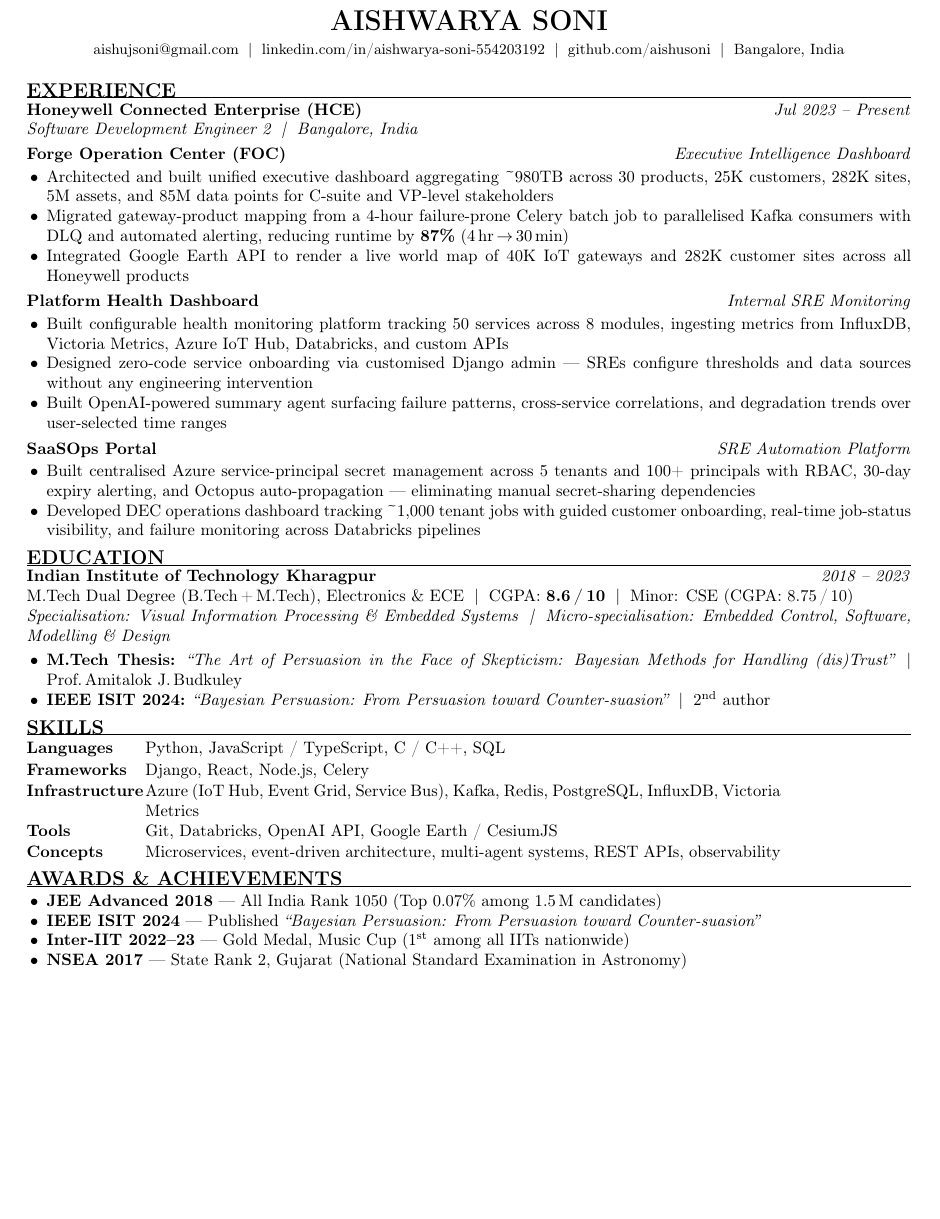
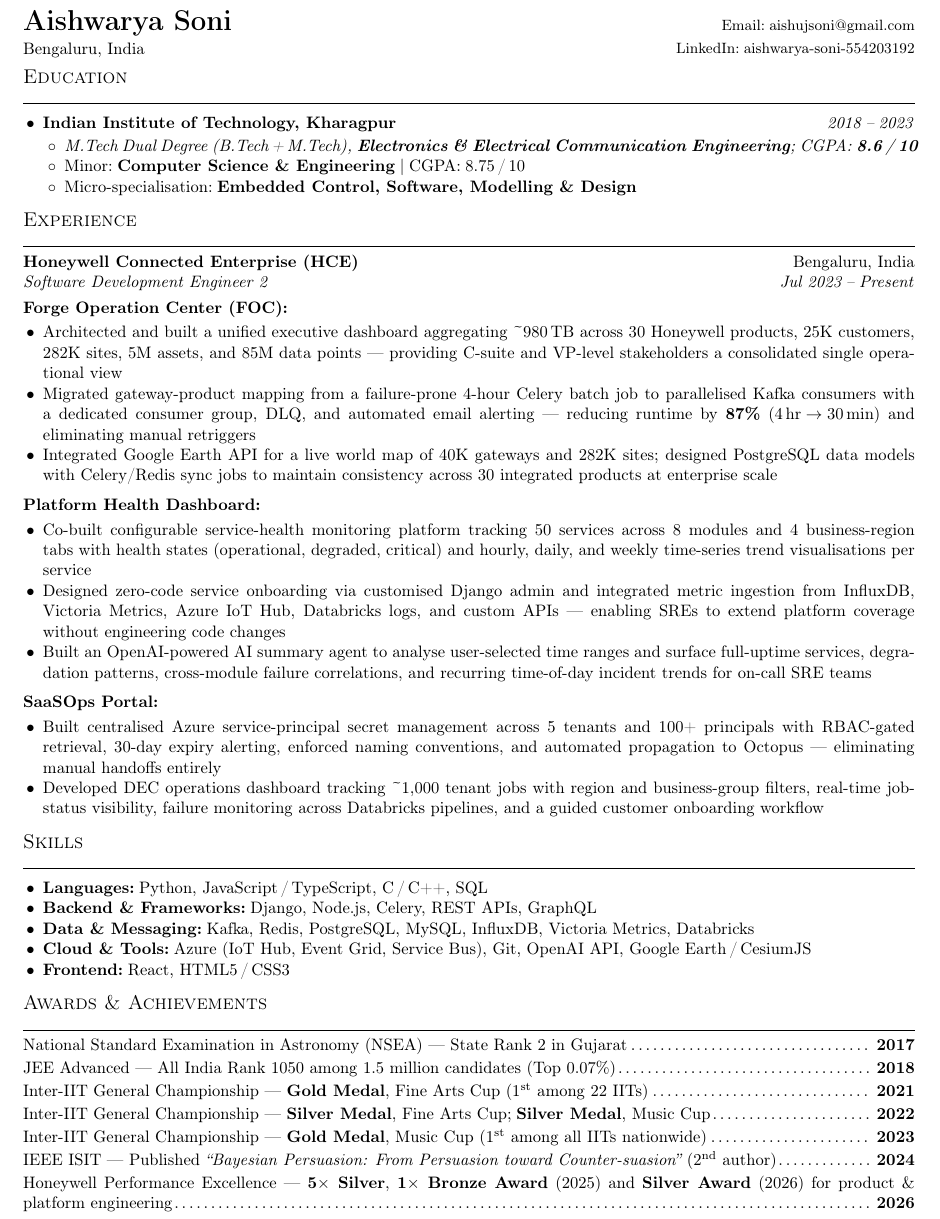
Before and after one commit to aishusoni/Software-Demon, a LaTeX CV (IL_PREP/aishwarya_resume.tex): part of the page, cut at the place of the change, the shorter picture padded with empty space. Compiled offline with pdfLaTeX.

Commit message:
resume: v6 — 1-page final

```diff
--- a/IL_PREP/aishwarya_resume.tex
+++ b/IL_PREP/aishwarya_resume.tex
@@ -29,79 +40,93 @@
 }
 
 \begin{document}
+\enlargethispage{6pt}
 
-%──────────── HEADER ────────────────────────────────────────────────────────
-\begin{center}
-  {\LARGE\textbf{AISHWARYA SONI}}\\[2pt]
-  {\small
-    \href{mailto:aishujsoni@gmail.com}{aishujsoni@gmail.com} \;$|$\;
-    \href{https://www.linkedin.com/in/aishwarya-soni-554203192/}{linkedin.com/in/aishwarya-soni-554203192} \;$|$\;
-    \href{https://github.com/aishusoni}{github.com/aishusoni} \;$|$\;
-    Bangalore, India
-  }
-\end{center}
+%─── HEADER ──────────────────────────────────────────────────────
+\begin{minipage}[t]{0.57\linewidth}
+  {\LARGE\bfseries Aishwarya Soni}\\[2pt]
+  Bengaluru, India
+\end{minipage}%
+\begin{minipage}[t]{0.43\linewidth}
+  \raggedleft
+  {\small Email:\;\href{mailto:aishujsoni@gmail.com}{aishujsoni@gmail.com}}\\[1pt]
+  {\small LinkedIn:\;\href{https://www.linkedin.com/in/aishwarya-soni-554203192/}{aishwarya-soni-554203192}}
+\end{minipage}
 
-%──────────── EXPERIENCE ────────────────────────────────────────────────────
-\ressection{EXPERIENCE}
+%─── EDUCATION ───────────────────────────────────────────────────
+\ressection{Education}
 
-\entryhead{Honeywell Connected Enterprise (HCE)}{Jul 2023 -- Present}\\
-\textit{Software Development Engineer 2 \;|\; Bangalore, India}
-
-\vspace{3pt}
-\textbf{Forge Operation Center (FOC)} \hfill \textit{Executive Intelligence Dashboard}
 \begin{itemize}
-  \item Architected and built unified executive dashboard aggregating \textasciitilde980TB across 30 products, 25K customers, 282K sites, 5M assets, and 85M data points for C-suite and VP-level stakeholders
-  \item Migrated gateway-product mapping from a 4-hour failure-prone Celery batch job to parallelised Kafka consumers with DLQ and automated alerting, reducing runtime by \textbf{87\%} (4\,hr\,$\rightarrow$\,30\,min)
-  \item Integrated Google Earth API to render a live world map of 40K IoT gateways and 282K customer sites across all Honeywell products
+  \item \textbf{Indian Institute of Technology, Kharagpur} \hfill \textit{2018\;--\;2023}
+    \begin{itemize}
+      \item \textit{M.Tech Dual Degree (B.Tech\,+\,M.Tech),\;\textbf{Electronics \& Electrical Communication Engineering};\;CGPA:\;\textbf{8.6\,/\,10}}
+      \item Minor:\;\textbf{Computer Science \& Engineering}\;|\;CGPA:\;8.75\,/\,10
+      \item Micro-specialisation:\;\textbf{Embedded Control, Software, Modelling \& Design}
+    \end{itemize}
 \end{itemize}
 
-\vspace{2pt}
-\textbf{Platform Health Dashboard} \hfill \textit{Internal SRE Monitoring}
+%─── EXPERIENCE ──────────────────────────────────────────────────
+\ressection{Experience}
+
+\noindent\textbf{Honeywell Connected Enterprise (HCE)} \hfill Bengaluru, India\\
+\textit{Software Development Engineer 2} \hfill \textit{Jul 2023\;--\;Present}
+
+\subp{Forge Operation Center (FOC)}
 \begin{itemize}
-  \item Built configurable health monitoring platform tracking 50 services across 8 modules, ingesting metrics from InfluxDB, Victoria Metrics, Azure IoT Hub, Databricks, and custom APIs
-  \item Designed zero-code service onboarding via customised Django admin — SREs configure thresholds and data sources without any engineering intervention
-  \item Built OpenAI-powered summary agent surfacing failure patterns, cross-service correlations, and degradation trends over user-selected time ranges
+  \item Architected and built a unified executive dashboard aggregating \textasciitilde980\,TB across
+        30 Honeywell products, 25K customers, 282K sites, 5M assets, and 85M data points —
+        providing C-suite and VP-level stakeholders a consolidated single operational view
+  \item Migrated gateway-product mapping from a failure-prone 4-hour Celery batch job to parallelised
+        Kafka consumers with a dedicated consumer group, DLQ, and automated email alerting —
+        reducing runtime by \textbf{87\%} (4\,hr\;$\rightarrow$\;30\,min) and eliminating manual retriggers
+  \item Integrated Google Earth API for a live world map of 40K gateways and 282K sites; designed
+        PostgreSQL data models with Celery/Redis sync jobs to maintain consistency across
+        30 integrated products at enterprise scale
 \end{itemize}
 
-\vspace{2pt}
-\textbf{SaaSOps Portal} \hfill \textit{SRE Automation Platform}
+\subp{Platform Health Dashboard}
 \begin{itemize}
-  \item Built centralised Azure service-principal secret management across 5 tenants and 100+ principals with RBAC, 30-day expiry alerting, and Octopus auto-propagation — eliminating manual secret-sharing dependencies
-  \item Developed DEC operations dashboard tracking \textasciitilde1,000 tenant jobs with guided customer onboarding, real-time job-status visibility, and failure monitoring across Databricks pipelines
+  \item Co-built configurable service-health monitoring platform tracking 50 services across 8 modules
+        and 4 business-region tabs with health states (operational, degraded, critical) and
+        hourly, daily, and weekly time-series trend visualisations per service
+  \item Designed zero-code service onboarding via customised Django admin and integrated metric ingestion
+        from InfluxDB, Victoria Metrics, Azure IoT Hub, Databricks logs, and custom APIs —
+        enabling SREs to extend platform coverage without engineering code changes
+  \item Built an OpenAI-powered AI summary agent to analyse user-selected time ranges and surface
+        full-uptime services, degradation patterns, cross-module failure correlations,
+        and recurring time-of-day incident trends for on-call SRE teams
 \end{itemize}
 
-%──────────── EDUCATION ─────────────────────────────────────────────────────
-\ressection{EDUCATION}
-
-\entryhead{Indian Institute of Technology Kharagpur}{2018 -- 2023}\\
-M.Tech Dual Degree (B.Tech\,+\,M.Tech), Electronics \& ECE \;|\; CGPA: \textbf{8.6\,/\,10} \;|\; Minor: CSE (CGPA: 8.75\,/\,10)\\
-\textit{Specialisation: Visual Information Processing \& Embedded Systems \;|\; Micro-specialisation: Embedded Control, Software, Modelling \& Design}
-
-\vspace{1pt}
+\subp{SaaSOps Portal}
 \begin{itemize}
-  \item \textbf{M.Tech Thesis:} \textit{``The Art of Persuasion in the Face of Skepticism: Bayesian Methods for Handling (dis)Trust''} \;|\; Prof.\,Amitalok J.\,Budkuley
-  \item \textbf{IEEE ISIT 2024:} \textit{``Bayesian Persuasion: From Persuasion toward Counter-suasion''} \;|\; 2\textsuperscript{nd} author
+  \item Built centralised Azure service-principal secret management across 5 tenants and 100+ principals
+        with RBAC-gated retrieval, 30-day expiry alerting, enforced naming conventions,
+        and automated propagation to Octopus — eliminating manual handoffs entirely
+  \item Developed DEC operations dashboard tracking \textasciitilde1,000 tenant jobs with region and
+        business-group filters, real-time job-status visibility, failure monitoring across
+        Databricks pipelines, and a guided customer onboarding workflow
 \end{itemize}
 
-%──────────── SKILLS ────────────────────────────────────────────────────────
-\ressection{SKILLS}
-
-\begin{tabular}{@{}p{2.1cm} p{13.5cm}}
-  \textbf{Languages}      & Python, JavaScript / TypeScript, C / C++, SQL \\[1pt]
-  \textbf{Frameworks}     & Django, React, Node.js, Celery \\[1pt]
-  \textbf{Infrastructure} & Azure (IoT Hub, Event Grid, Service Bus), Kafka, Redis, PostgreSQL, InfluxDB, Victoria Metrics \\[1pt]
-  \textbf{Tools}          & Git, Databricks, OpenAI API, Google Earth / CesiumJS \\[1pt]
-  \textbf{Concepts}       & Microservices, event-driven architecture, multi-agent systems, REST APIs, observability \\
-\end{tabular}
-
-%──────────── AWARDS ────────────────────────────────────────────────────────
-\ressection{AWARDS \& ACHIEVEMENTS}
+%─── SKILLS ──────────────────────────────────────────────────────
+\ressection{Skills}
 
 \begin{itemize}
-  \item \textbf{JEE Advanced 2018} — All India Rank 1050 (Top 0.07\% among 1.5\,M candidates)
-  \item \textbf{IEEE ISIT 2024} — Published \textit{``Bayesian Persuasion: From Persuasion toward Counter-suasion''}
-  \item \textbf{Inter-IIT 2022--23} — Gold Medal, Music Cup (1\textsuperscript{st} among all IITs nationwide)
-  \item \textbf{NSEA 2017} — State Rank 2, Gujarat (National Standard Examination in Astronomy)
+  \item \textbf{Languages:}\;Python, JavaScript\,/\,TypeScript, C\,/\,C++, SQL
+  \item \textbf{Backend \& Frameworks:}\;Django, Node.js, Celery, REST APIs, GraphQL
+  \item \textbf{Data \& Messaging:}\;Kafka, Redis, PostgreSQL, MySQL, InfluxDB, Victoria Metrics, Databricks
+  \item \textbf{Cloud \& Tools:}\;Azure (IoT Hub, Event Grid, Service Bus), Git, OpenAI API, Google Earth\,/\,CesiumJS
+  \item \textbf{Frontend:}\;React, HTML5\,/\,CSS3
 \end{itemize}
 
+%─── AWARDS & ACHIEVEMENTS ───────────────────────────────────────
+\ressection{Awards \& Achievements}
+
+\achieve{National Standard Examination in Astronomy (NSEA) --- State Rank 2 in Gujarat}{2017}
+\achieve{JEE Advanced --- All India Rank 1050 among 1.5 million candidates (Top 0.07\%)}{2018}
+\achieve{Inter-IIT General Championship --- \textbf{Gold Medal}, Fine Arts Cup (1\textsuperscript{st} among 22 IITs)}{2021}
+\achieve{Inter-IIT General Championship --- \textbf{Silver Medal}, Fine Arts Cup;\;\textbf{Silver Medal}, Music Cup}{2022}
+\achieve{Inter-IIT General Championship --- \textbf{Gold Medal}, Music Cup (1\textsuperscript{st} among all IITs nationwide)}{2023}
+\achieve{IEEE ISIT --- Published \textit{``Bayesian Persuasion: From Persuasion toward Counter-suasion''} (2\textsuperscript{nd} author)}{2024}
+\achieve{Honeywell Performance Excellence --- \textbf{5$\times$ Silver}, \textbf{1$\times$ Bronze Award} (2025) and \textbf{Silver Award} (2026) for product \& platform engineering}{2026}
+
 \end{document}
```
Also changed, not shown: IL_PREP/aishwarya_resume.tex (39 more changed lines).
